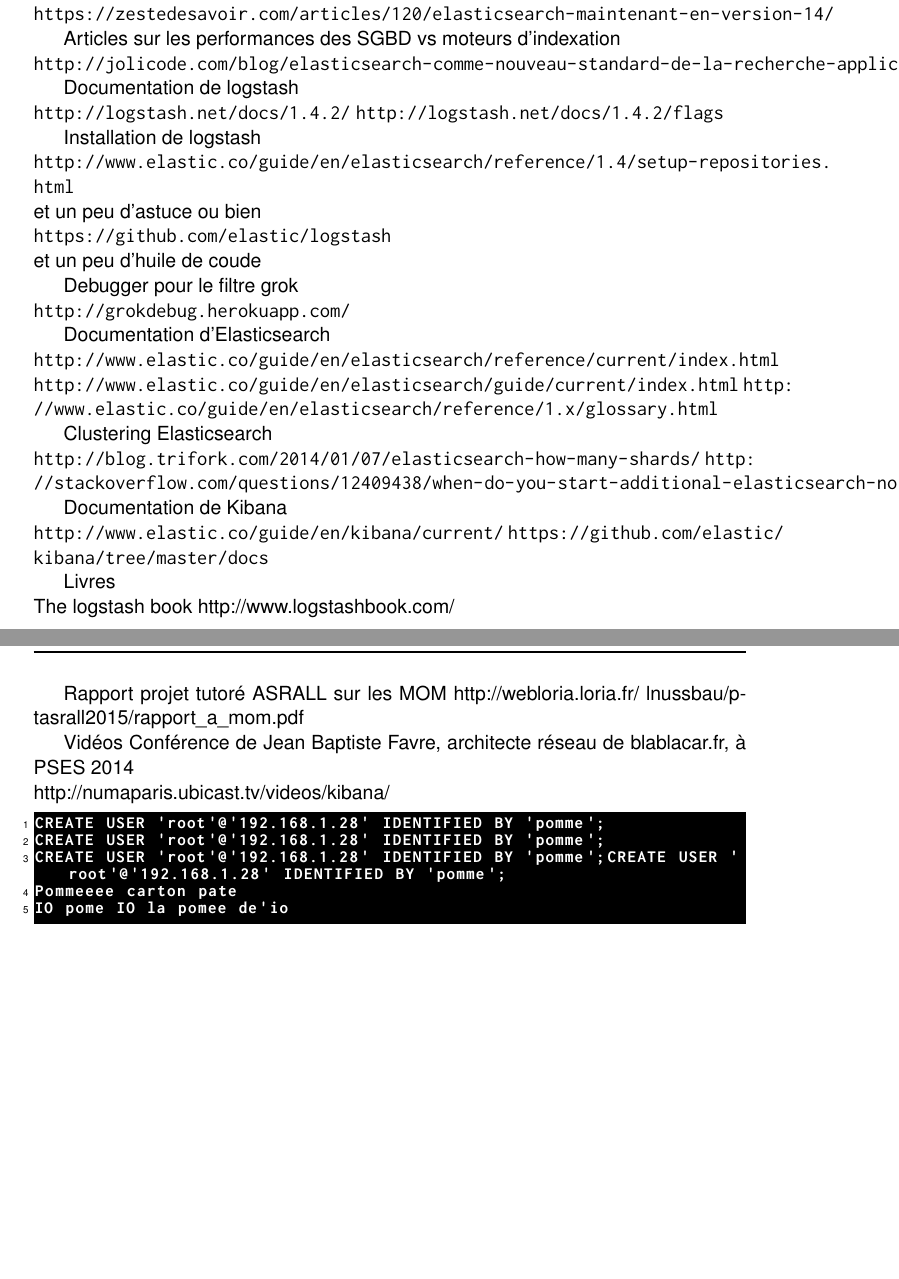
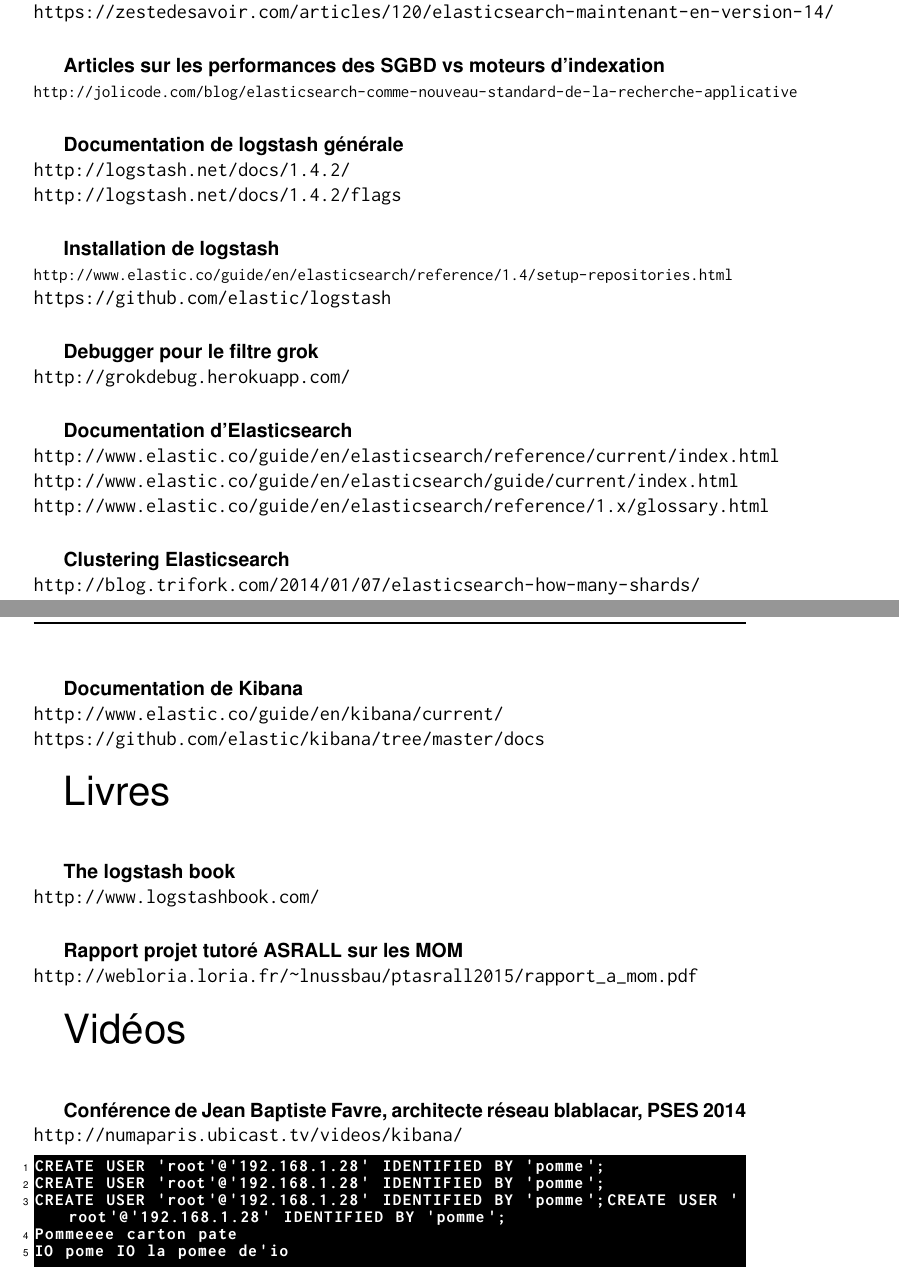
Before and after one commit to Neodiablow/rapport-ciril, a LaTeX document (rapport/rapport.tex, which reads rapport/sources.tex): two parts of pages 29 and 30 of 31 before the commit and two parts of pages 25 and 26 of 27 after it, joined at a grey line, cut so that both start at the same text, the shorter picture padded with empty space. Compiled offline with pdfLaTeX.

Commit message:
mise en forme

```diff
--- a/rapport/rapport.tex
+++ b/rapport/rapport.tex
@@ -16,8 +16,8 @@
 \usepackage{amssymb}
 \usepackage{eurosym}
 \usepackage{float}
-\usepackage{geometry}
-%\usepackage[top=2.5cm,bottom=2.5cm,left=2.5cm,right=2.5cm]{geometry}
+%\usepackage[bottom=2.5cm,left=2.5cm,right=2.5cm]{geometry}
+\usepackage[bottom=2.8cm]{geometry}
 \usepackage{graphicx}
 \usepackage[acronym]{glossaries}
 \usepackage[hidelinks]{hyperref}
--- a/rapport/sources.tex
+++ b/rapport/sources.tex
@@ -4,47 +2,49 @@
 
-Explications sur les moteurs d'indexation/elasticsearch\\
-\url{https://zestedesavoir.com/articles/120/elasticsearch-maintenant-en-version-14/}
+\textbf{Introduction généraliste à ELK} \\
+\url{https://wooster.checkmy.ws/2014/04/elk-elasticsearch-logstash-kibana/}\\[1mm]
 
-Articles sur les performances des SGBD vs moteurs d'indexation\\
-\url{http://jolicode.com/blog/elasticsearch-comme-nouveau-standard-de-la-recherche-applicative}
+\textbf{Explications sur les moteurs d'indexation/elasticsearch}\\
+\url{https://zestedesavoir.com/articles/120/elasticsearch-maintenant-en-version-14/}\\[1mm]
+
+\textbf{Articles sur les performances des SGBD vs moteurs d'indexation}\\
+{\footnotesize \url{http://jolicode.com/blog/elasticsearch-comme-nouveau-standard-de-la-recherche-applicative}}\\[1mm]
 
 
-Documentation de logstash\\
-\url{http://logstash.net/docs/1.4.2/}
-\url{http://logstash.net/docs/1.4.2/flags}
+\textbf{Documentation de logstash générale}\\
+\url{http://logstash.net/docs/1.4.2/}\\
+\url{http://logstash.net/docs/1.4.2/flags}\\[1mm]
 
-Installation de logstash\\
-\url{http://www.elastic.co/guide/en/elasticsearch/reference/1.4/setup-repositories.html}
-\\ et un peu d'astuce ou bien \\
-\url{https://github.com/elastic/logstash}
-\\ et un peu d'huile de coude
+\textbf{Installation de logstash}\\
+{\footnotesize \url{http://www.elastic.co/guide/en/elasticsearch/reference/1.4/setup-repositories.html}}\\
+\url{https://github.com/elastic/logstash}\\[1mm]
 
-Debugger pour le filtre grok\\
-\url{http://grokdebug.herokuapp.com/}
+\textbf{Debugger pour le filtre grok}\\
+\url{http://grokdebug.herokuapp.com/}\\[1mm]
 
-Documentation d'Elasticsearch\\
+\textbf{Documentation d'Elasticsearch}\\
 \url{http://www.elastic.co/guide/en/elasticsearch/reference/current/index.html}\\
-\url{http://www.elastic.co/guide/en/elasticsearch/guide/current/index.html}
-\url{http://www.elastic.co/guide/en/elasticsearch/reference/1.x/glossary.html}
+\url{http://www.elastic.co/guide/en/elasticsearch/guide/current/index.html}\\
+\url{http://www.elastic.co/guide/en/elasticsearch/reference/1.x/glossary.html}\\[1mm]
 
-Clustering Elasticsearch\\
-\url{http://blog.trifork.com/2014/01/07/elasticsearch-how-many-shards/}
-\url{http://stackoverflow.com/questions/12409438/when-do-you-start-additional-elasticsearch-nodes}
+\textbf{Clustering Elasticsearch}\\
+\url{http://blog.trifork.com/2014/01/07/elasticsearch-how-many-shards/}\\
+{\footnotesize \url{http://stackoverflow.com/questions/12409438/when-do-you-start-additional-elasticsearch-nodes}}\\[1mm]
 
 
-Documentation de Kibana\\
-\url{http://www.elastic.co/guide/en/kibana/current/}
-\url{https://github.com/elastic/kibana/tree/master/docs}
+\textbf{Documentation de Kibana}\\
+\url{http://www.elastic.co/guide/en/kibana/current/}\\
+\url{https://github.com/elastic/kibana/tree/master/docs}\\[1mm]
 
 
-Livres\\
-The logstash book
-http://www.logstashbook.com/
+{\huge Livres}\\[5mm]
 
-Rapport projet tutoré ASRALL sur les MOM
-http://webloria.loria.fr/~lnussbau/ptasrall2015/rapport\_a\_mom.pdf
+\textbf{The logstash book}\\
+\url{http://www.logstashbook.com/}\\[1mm]
 
+\textbf{Rapport projet tutoré ASRALL sur les MOM}\\
+\url{http://webloria.loria.fr/~lnussbau/ptasrall2015/rapport\_a\_mom.pdf}\\[1mm]
 
-Vidéos
-Conférence de Jean Baptiste Favre, architecte réseau de blablacar.fr, à PSES 2014\\
-http://numaparis.ubicast.tv/videos/kibana/
+{\huge Vidéos}\\[5mm]
+
+\textbf{Conférence de Jean Baptiste Favre, architecte réseau blablacar, PSES 2014}\\
+\url{http://numaparis.ubicast.tv/videos/kibana/}
```
Also changed, not shown: rapport/sources.tex (4 more changed lines).
